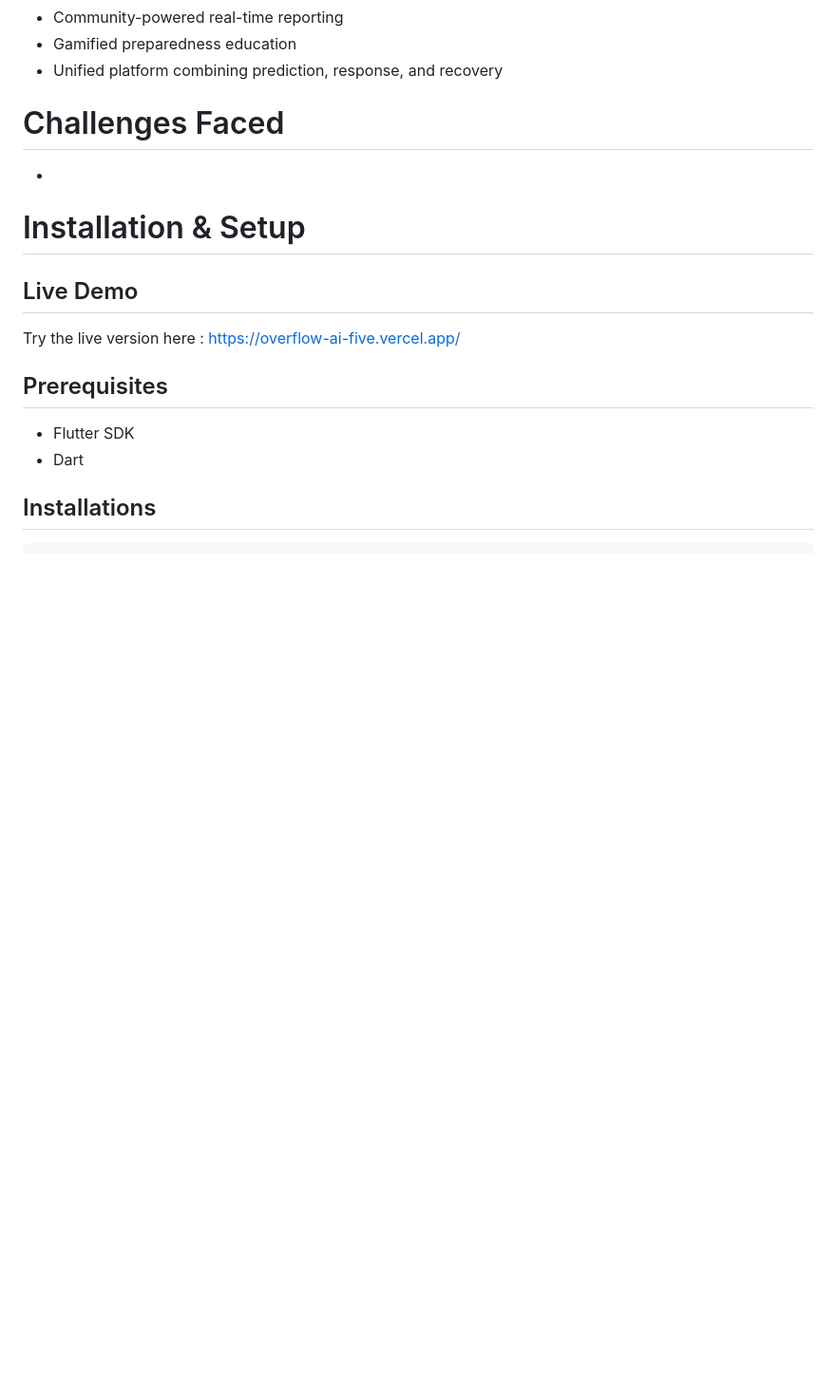
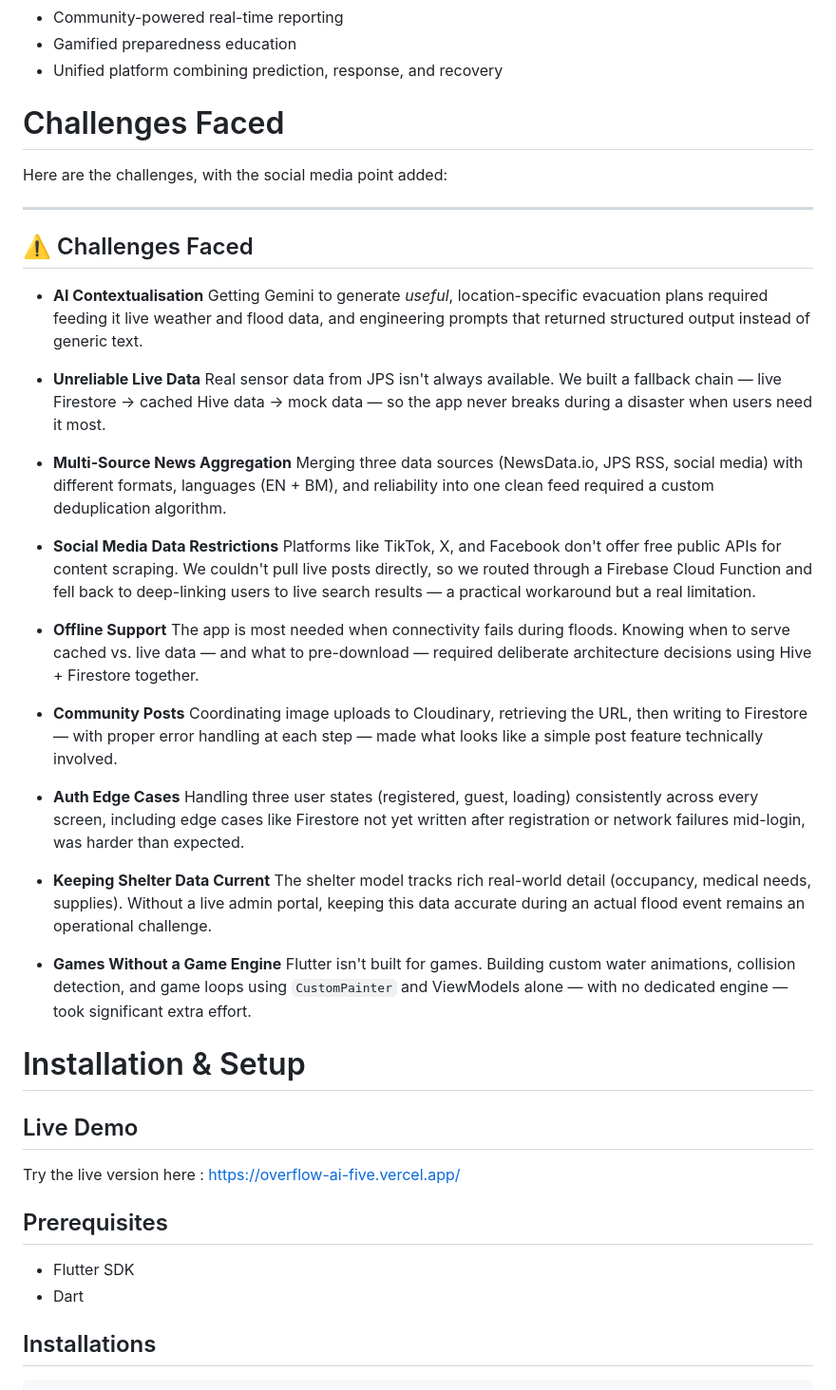
Before and after one commit to Najma-Shakirah/Overflow-AI, a Markdown page: README.md, the part around one of its changes. Shown at 95% size. Drawn GitHub-style; blank space fills up the shorter version.

```diff
--- a/README.md
+++ b/README.md
@@ -180,7 +180,38 @@ Overflow AI consists of:
 
 #  Challenges Faced
 
--
+Here are the challenges, with the social media point added:
+
+---
+
+## ⚠️ Challenges Faced
+
+- **AI Contextualisation**
+Getting Gemini to generate *useful*, location-specific evacuation plans required feeding it live weather and flood data, and engineering prompts that returned structured output instead of generic text.
+
+- **Unreliable Live Data**
+Real sensor data from JPS isn't always available. We built a fallback chain — live Firestore → cached Hive data → mock data — so the app never breaks during a disaster when users need it most.
+
+- **Multi-Source News Aggregation**
+Merging three data sources (NewsData.io, JPS RSS, social media) with different formats, languages (EN + BM), and reliability into one clean feed required a custom deduplication algorithm.
+
+- **Social Media Data Restrictions**
+Platforms like TikTok, X, and Facebook don't offer free public APIs for content scraping. We couldn't pull live posts directly, so we routed through a Firebase Cloud Function and fell back to deep-linking users to live search results — a practical workaround but a real limitation.
+
+- **Offline Support**
+The app is most needed when connectivity fails during floods. Knowing when to serve cached vs. live data — and what to pre-download — required deliberate architecture decisions using Hive + Firestore together.
+
+- **Community Posts**
+Coordinating image uploads to Cloudinary, retrieving the URL, then writing to Firestore — with proper error handling at each step — made what looks like a simple post feature technically involved.
+
+- **Auth Edge Cases**
+Handling three user states (registered, guest, loading) consistently across every screen, including edge cases like Firestore not yet written after registration or network failures mid-login, was harder than expected.
+
+- **Keeping Shelter Data Current**
+The shelter model tracks rich real-world detail (occupancy, medical needs, supplies). Without a live admin portal, keeping this data accurate during an actual flood event remains an operational challenge.
+
+- **Games Without a Game Engine**
+Flutter isn't built for games. Building custom water animations, collision detection, and game loops using `CustomPainter` and ViewModels alone — with no dedicated engine — took significant extra effort.
 
 
 
```
Also changed, not shown: other parts of README.md (+38 -0 lines).
